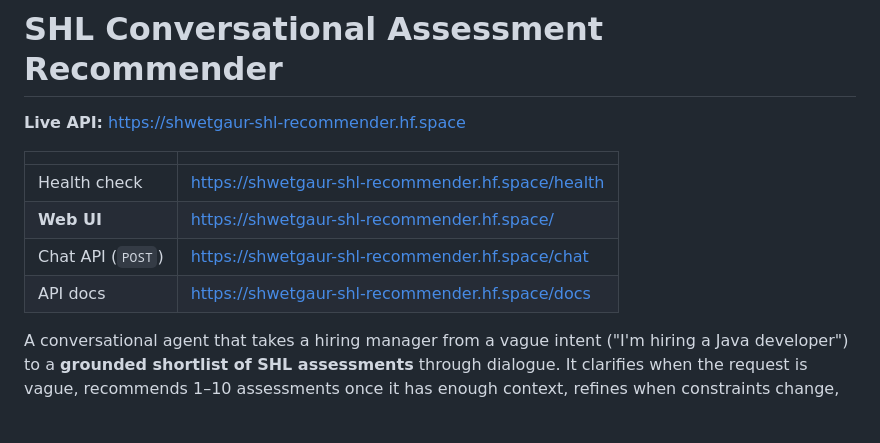
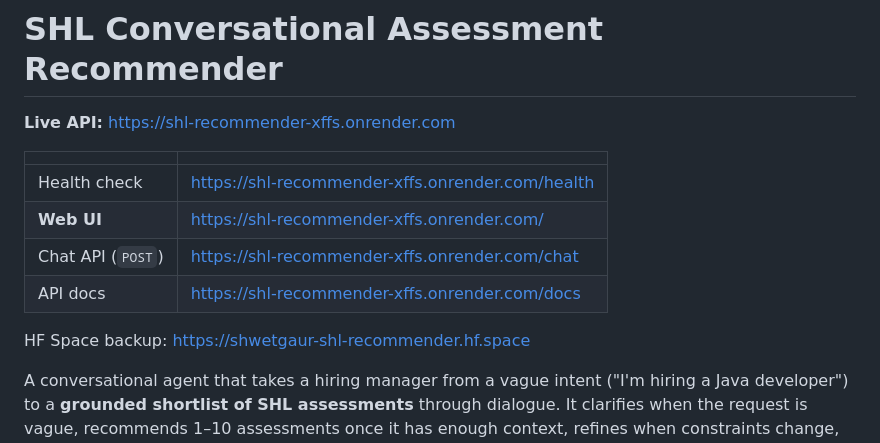
Before and after one commit to shwetgaur/shl-ai-recommender, a Markdown page: README.md, the part around the change. GitHub-like rendering; blank space fills up the shorter version.

Commit message:
Document canonical Render live URL in README.

```diff
--- a/README.md
+++ b/README.md
@@ -10,14 +10,16 @@ pinned: false
 
 # SHL Conversational Assessment Recommender
 
-**Live API:** https://shwetgaur-shl-recommender.hf.space
+**Live API:** https://shl-recommender-xffs.onrender.com
 
 | | |
 |---|---|
-| Health check | https://shwetgaur-shl-recommender.hf.space/health |
-| **Web UI** | https://shwetgaur-shl-recommender.hf.space/ |
-| Chat API (`POST`) | https://shwetgaur-shl-recommender.hf.space/chat |
-| API docs | https://shwetgaur-shl-recommender.hf.space/docs |
+| Health check | https://shl-recommender-xffs.onrender.com/health |
+| **Web UI** | https://shl-recommender-xffs.onrender.com/ |
+| Chat API (`POST`) | https://shl-recommender-xffs.onrender.com/chat |
+| API docs | https://shl-recommender-xffs.onrender.com/docs |
+
+HF Space backup: https://shwetgaur-shl-recommender.hf.space
 
 A conversational agent that takes a hiring manager from a vague intent
 ("I'm hiring a Java developer") to a **grounded shortlist of SHL assessments**
```
